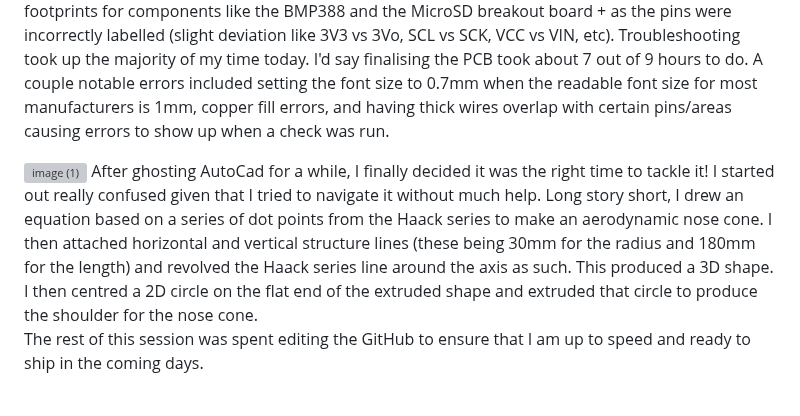
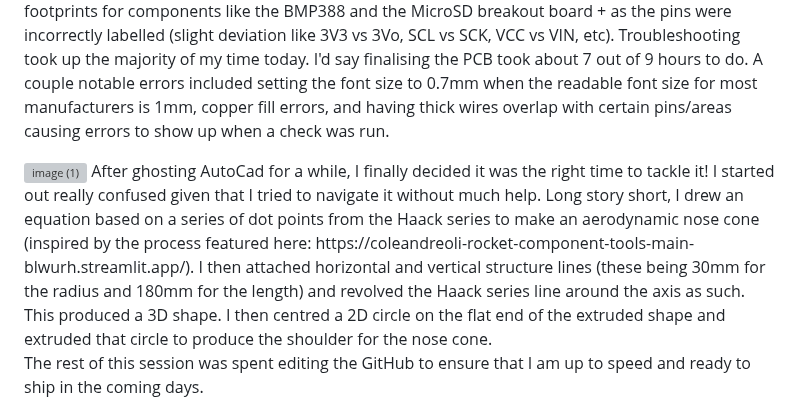
Before and after one commit to Oringineering/OdysseyRocket, a Markdown page: JOURNAL.md, the part around the change. Drawn GitHub-style; grey boxes are pictures that could not be loaded.

```diff
--- a/JOURNAL.md
+++ b/JOURNAL.md
@@ -59,7 +59,7 @@ I dedicated the entirety of the day to focus on two key questions: "How do I bui
 I settled on this layout because placing the Arduino in the centre allowed the surrounding components to be positioned on either side according to the pins they needed to connect to. I also made a neat logo/decal for the Orion Space Computer in the bottom left of the PCB using Canva in about 5 minutes (I searched for a photo of the Orion constellation and modelled it off that as it seemed quite fitting. In addition to this, I had to go back and fix some of the schematics and footprints for components like the BMP388 and the MicroSD breakout board + as the pins were incorrectly labelled (slight deviation like 3V3 vs 3Vo, SCL vs SCK, VCC vs VIN, etc). Troubleshooting took up the majority of my time today. I'd say finalising the PCB took about 7 out of 9 hours to do. A couple notable errors included setting the font size to 0.7mm when the readable font size for most manufacturers is 1mm, copper fill errors, and having thick wires overlap with certain pins/areas causing errors to show up when a check was run.
 
 <img width="1299" height="718" alt="image (1)" src="https://github.com/user-attachments/assets/9df258ea-1186-4543-ab7a-8dcb158ac968" />
-After ghosting AutoCad for a while, I finally decided it was the right time to tackle it! I started out really confused given that I tried to navigate it without much help. Long story short, I drew an equation based on a series of dot points from the Haack series to make an aerodynamic nose cone. I then attached horizontal and vertical structure lines (these being 30mm for the radius and 180mm for the length) and revolved the Haack series line around the axis as such. This produced a 3D shape. I then centred a 2D circle on the flat end of the extruded shape and extruded that circle to produce the shoulder for the nose cone.
+After ghosting AutoCad for a while, I finally decided it was the right time to tackle it! I started out really confused given that I tried to navigate it without much help. Long story short, I drew an equation based on a series of dot points from the Haack series to make an aerodynamic nose cone (inspired by the process featured here: https://coleandreoli-rocket-component-tools-main-blwurh.streamlit.app/). I then attached horizontal and vertical structure lines (these being 30mm for the radius and 180mm for the length) and revolved the Haack series line around the axis as such. This produced a 3D shape. I then centred a 2D circle on the flat end of the extruded shape and extruded that circle to produce the shoulder for the nose cone.
 
 The rest of this session was spent editing the GitHub to ensure that I am up to speed and ready to ship in the coming days.
 
```
